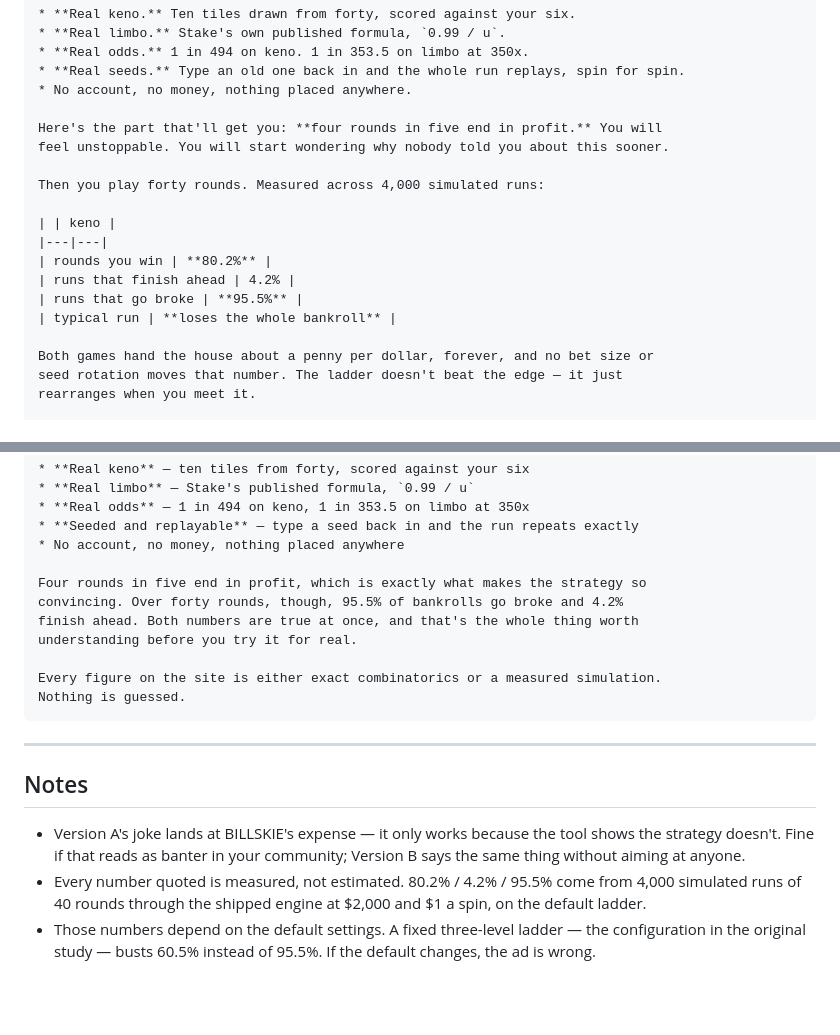
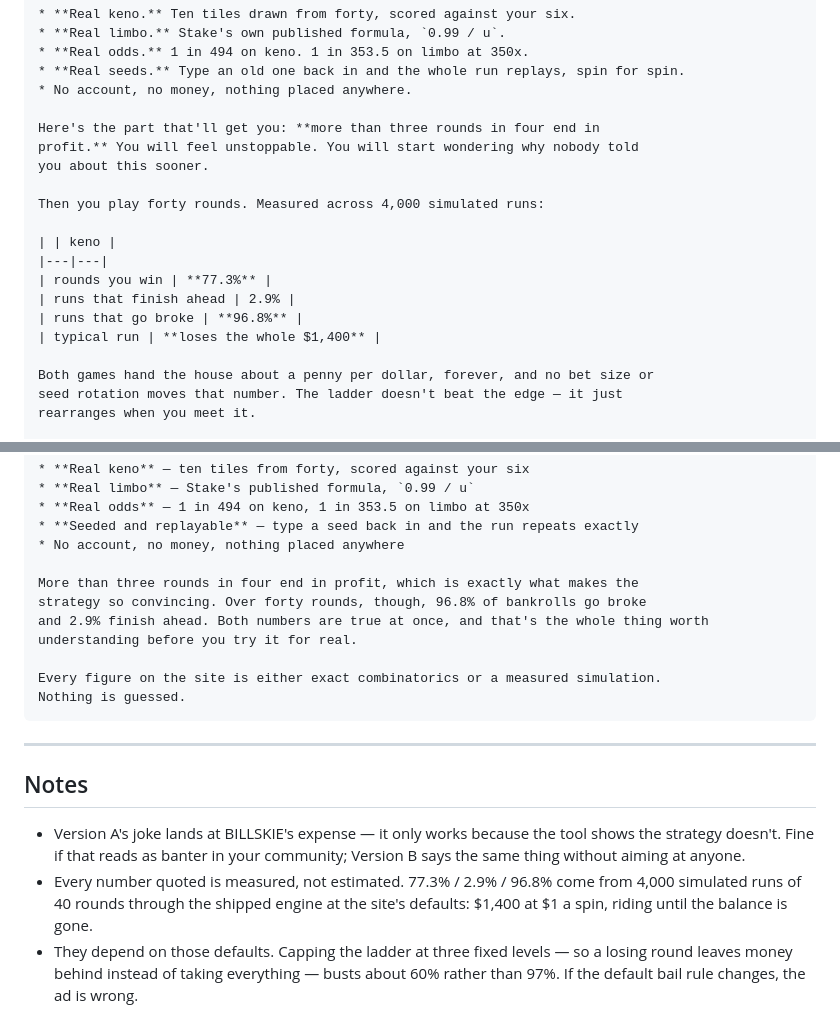
Before and after one commit to pipesmatthew/martingale-viptools, a Markdown page: PROMO.md, 2 parts joined by grey strips. Drawn GitHub-style; blank space fills up the shorter version.

Commit message:
Re-measure the advertisement against the new default
Moving the opening balance to $1,400 moves every number in the ad. Re-measured
on the shipped engine at the site's actual defaults: 77.3% of rounds won, 96.8%
of runs broke, 2.9% finishing ahead.

Co-Authored-By: Claude Opus 5 <noreply@anthropic.com>

```diff
--- a/PROMO.md
+++ b/PROMO.md
@@ -26,17 +26,18 @@ It's the real thing, not a mock-up:
 * **Real seeds.** Type an old one back in and the whole run replays, spin for spin.
 * No account, no money, nothing placed anywhere.
 
-Here's the part that'll get you: **four rounds in five end in profit.** You will
-feel unstoppable. You will start wondering why nobody told you about this sooner.
+Here's the part that'll get you: **more than three rounds in four end in
+profit.** You will feel unstoppable. You will start wondering why nobody told
+you about this sooner.
 
 Then you play forty rounds. Measured across 4,000 simulated runs:
 
 | | keno |
 |---|---|
-| rounds you win | **80.2%** |
-| runs that finish ahead | 4.2% |
-| runs that go broke | **95.5%** |
-| typical run | **loses the whole bankroll** |
+| rounds you win | **77.3%** |
+| runs that finish ahead | 2.9% |
+| runs that go broke | **96.8%** |
+| typical run | **loses the whole $1,400** |
 
 Both games hand the house about a penny per dollar, forever, and no bet size or
 seed rotation moves that number. The ladder doesn't beat the edge — it just
@@ -67,9 +68,9 @@ and keep climbing until the 350x lands or the balance doesn't.
 * **Seeded and replayable** — type a seed back in and the run repeats exactly
 * No account, no money, nothing placed anywhere
 
-Four rounds in five end in profit, which is exactly what makes the strategy so
-convincing. Over forty rounds, though, 95.5% of bankrolls go broke and 4.2%
-finish ahead. Both numbers are true at once, and that's the whole thing worth
+More than three rounds in four end in profit, which is exactly what makes the
+strategy so convincing. Over forty rounds, though, 96.8% of bankrolls go broke
+and 2.9% finish ahead. Both numbers are true at once, and that's the whole thing worth
 understanding before you try it for real.
 
 Every figure on the site is either exact combinatorics or a measured simulation.
@@ -83,9 +84,9 @@ Nothing is guessed.
 * Version A's joke lands at BILLSKIE's expense — it only works because the tool
   shows the strategy doesn't. Fine if that reads as banter in your community;
   Version B says the same thing without aiming at anyone.
-* Every number quoted is measured, not estimated. 80.2% / 4.2% / 95.5% come from
-  4,000 simulated runs of 40 rounds through the shipped engine at $2,000 and $1
-  a spin, on the default ladder.
-* Those numbers depend on the default settings. A fixed three-level ladder — the
-  configuration in the original study — busts 60.5% instead of 95.5%. If the
-  default changes, the ad is wrong.
+* Every number quoted is measured, not estimated. 77.3% / 2.9% / 96.8% come from
+  4,000 simulated runs of 40 rounds through the shipped engine at the site's
+  defaults: $1,400 at $1 a spin, riding until the balance is gone.
+* They depend on those defaults. Capping the ladder at three fixed levels — so a
+  losing round leaves money behind instead of taking everything — busts about
+  60% rather than 97%. If the default bail rule changes, the ad is wrong.
```
